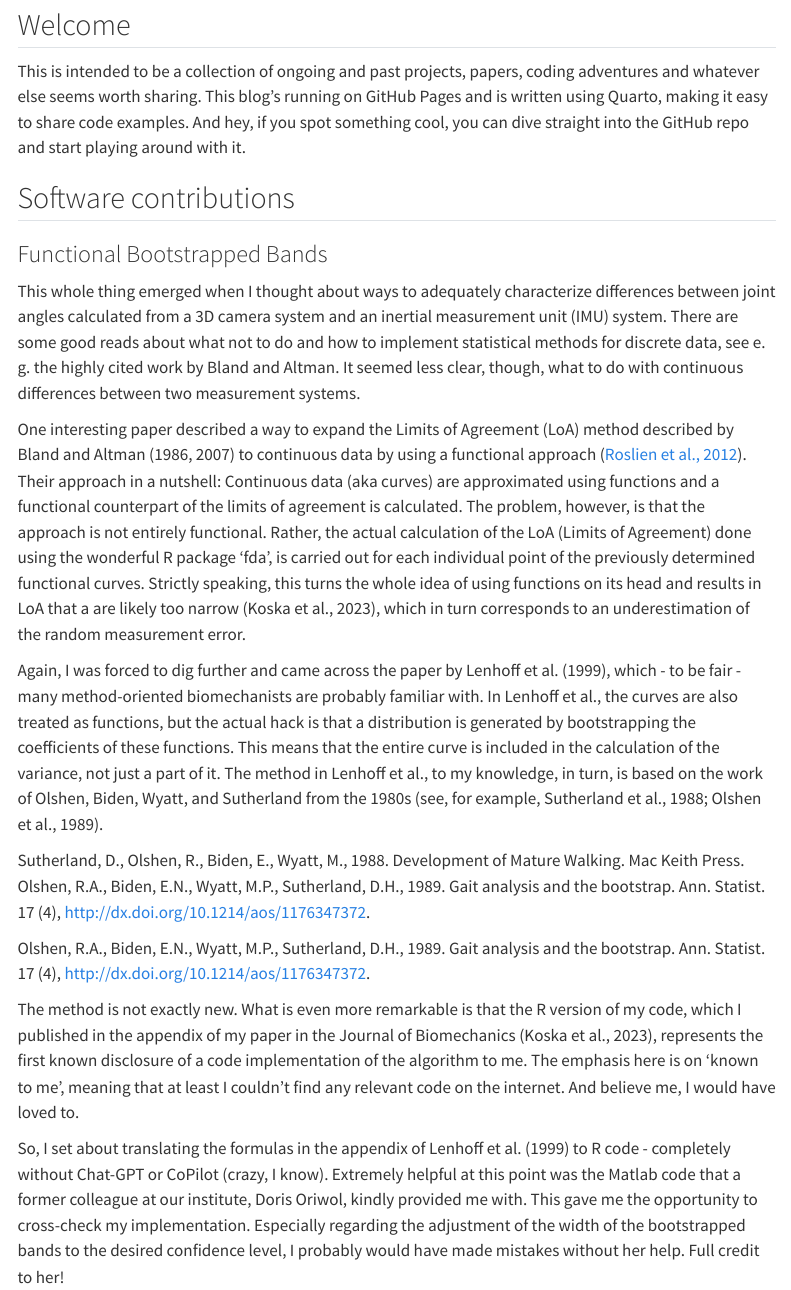
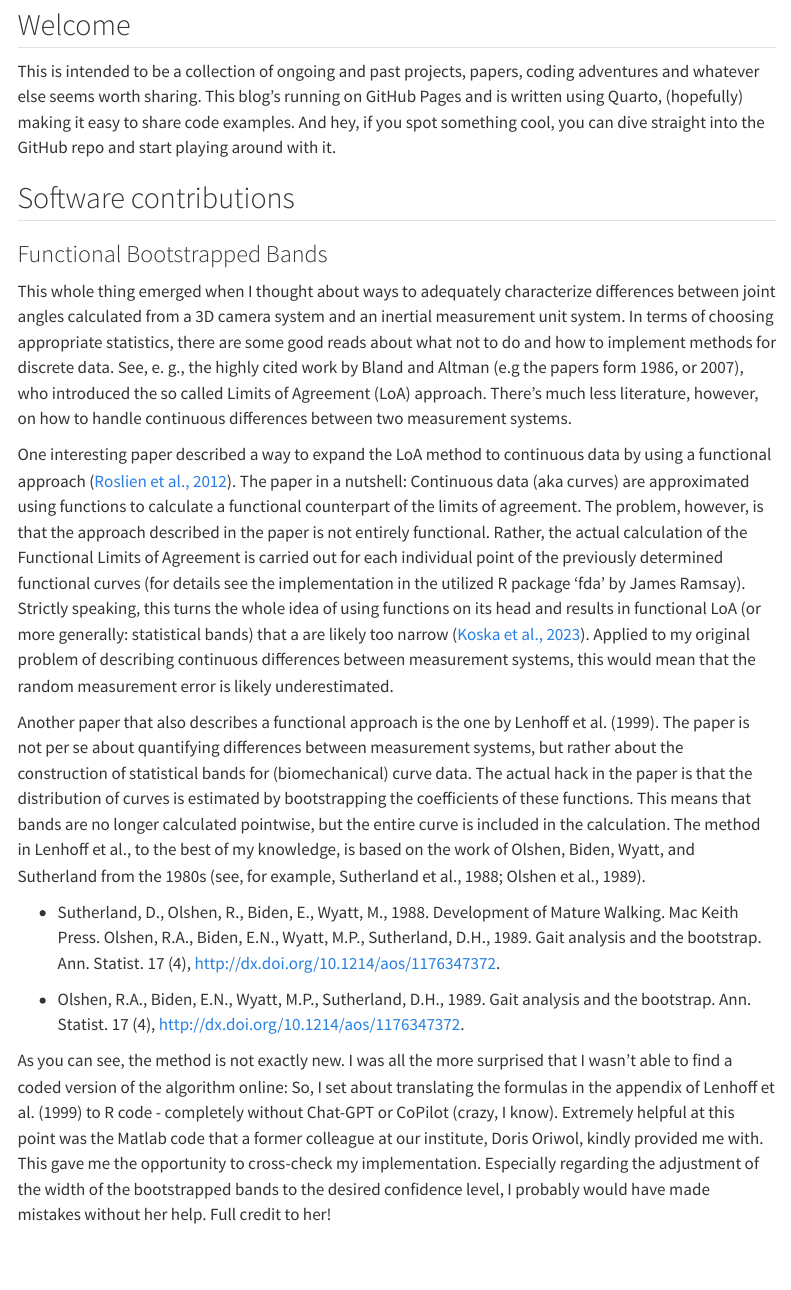
Before and after one commit to koda86/koda86.github.io, a Quarto document (index.qmd): the page in a window 1100 px wide, from 120 px down. Rendered offline with R 4.5, knitr and Pandoc in place of Quarto, with nearby package versions; some code elsewhere in the file could not run offline; menus at the side of the page are left out.

Commit message:
Text refinements

```diff
--- a/index.qmd
+++ b/index.qmd
@@ -5,31 +5,27 @@ subtitle: "Data; Science; Biomechanics"
 
 ## Welcome
 
-This is intended to be a collection of ongoing and past projects, papers, coding adventures and whatever else seems worth sharing. This blog's running on GitHub Pages and is written using Quarto, making it easy to share code examples. And hey, if you spot something cool, you can dive straight into the GitHub repo and start playing around with it.
+This is intended to be a collection of ongoing and past projects, papers, coding adventures and whatever else seems worth sharing. This blog's running on GitHub Pages and is written using Quarto, (hopefully) making it easy to share code examples. And hey, if you spot something cool, you can dive straight into the GitHub repo and start playing around with it.
 
 ## Software contributions
 
 ### Functional Bootstrapped Bands
 
-This whole thing emerged when I thought about ways to adequately characterize differences between joint angles calculated from a 3D camera system and an inertial measurement unit (IMU) system. There are some good reads about what not to do and how to implement statistical methods for discrete data, see e. g. the highly cited work by Bland and Altman. It seemed less clear, though, what to do with continuous differences between two measurement systems.
+This whole thing emerged when I thought about ways to adequately characterize differences between joint angles calculated from a 3D camera system and an inertial measurement unit system. In terms of choosing appropriate statistics, there are some good reads about what not to do and how to implement methods for discrete data. See, e. g., the highly cited work by Bland and Altman (e.g the papers form 1986, or 2007), who introduced the so called Limits of Agreement (LoA) approach. There's much less literature, however, on how to handle continuous differences between two measurement systems.
 
-One interesting paper described a way to expand the Limits of Agreement (LoA) method described by Bland and Altman (1986, 2007) to continuous data by using a functional approach ([Roslien et al., 2012](https://doi.org/10.1016/j.gaitpost.2012.05.001)). Their approach in a nutshell: Continuous data (aka curves) are approximated using functions and a functional counterpart of the limits of agreement is calculated. The problem, however, is that the approach is not entirely functional. Rather, the actual calculation of the LoA (Limits of Agreement) done using the wonderful R package 'fda', is carried out for each individual point of the previously determined functional curves. Strictly speaking, this turns the whole idea of using functions on its head and results in LoA that a are likely too narrow (Koska et al., 2023), which in turn corresponds to an underestimation of the random measurement error.
+One interesting paper described a way to expand the LoA method to continuous data by using a functional approach ([Roslien et al., 2012](https://doi.org/10.1016/j.gaitpost.2012.05.001)). The paper in a nutshell: Continuous data (aka curves) are approximated using functions to calculate a functional counterpart of the limits of agreement. The problem, however, is that the approach described in the paper is not entirely functional. Rather, the actual calculation of the Functional Limits of Agreement is carried out for each individual point of the previously determined functional curves (for details see the implementation in the utilized R package 'fda' by James Ramsay). Strictly speaking, this turns the whole idea of using functions on its head and results in functional LoA (or more generally: statistical bands) that a are likely too narrow ([Koska et al., 2023](https://doi.org/10.1016/j.jbiomech.2023.111506)). Applied to my original problem of describing continuous differences between measurement systems, this would mean that the random measurement error is likely underestimated.
 
-Again, I was forced to dig further and came across the paper by Lenhoff et al. (1999), which - to be fair - many method-oriented biomechanists are probably familiar with. In Lenhoff et al., the curves are also treated as functions, but the
-actual hack is that a distribution is generated by bootstrapping the coefficients of these functions. This means that the entire curve is included in the calculation of the variance, not just a part of it. The method in Lenhoff et al., to my knowledge, in turn, is based on the work of Olshen, Biden, Wyatt, and Sutherland from the 1980s (see, for example, Sutherland et al., 1988; Olshen et al., 1989).
+Another paper that also describes a functional approach is the one by Lenhoff et al. (1999). The paper is not per se about quantifying differences between measurement systems, but rather about the construction of statistical bands for (biomechanical) curve data. The actual hack in the paper is that the distribution of curves is estimated by bootstrapping the coefficients of these functions. This means that bands are no longer calculated pointwise, but the entire curve is included in the calculation. The method in Lenhoff et al., to the best of my knowledge, is based on the work of Olshen, Biden, Wyatt, and Sutherland from the 1980s (see, for example, Sutherland et al., 1988; Olshen et al., 1989).
 
-Sutherland, D., Olshen, R., Biden, E., Wyatt, M., 1988. Development of Mature Walking. Mac Keith Press. Olshen, R.A., Biden, E.N., Wyatt, M.P., Sutherland, D.H., 1989. Gait analysis and the bootstrap. Ann. Statist. 17 (4), http://dx.doi.org/10.1214/aos/1176347372.
+-   Sutherland, D., Olshen, R., Biden, E., Wyatt, M., 1988. Development of Mature Walking. Mac Keith Press. Olshen, R.A., Biden, E.N., Wyatt, M.P., Sutherland, D.H., 1989. Gait analysis and the bootstrap. Ann. Statist. 17 (4), http://dx.doi.org/10.1214/aos/1176347372.
 
-Olshen, R.A., Biden, E.N., Wyatt, M.P., Sutherland, D.H., 1989. Gait analysis and the bootstrap. Ann. Statist. 17 (4), http://dx.doi.org/10.1214/aos/1176347372.
+-   Olshen, R.A., Biden, E.N., Wyatt, M.P., Sutherland, D.H., 1989. Gait analysis and the bootstrap. Ann. Statist. 17 (4), http://dx.doi.org/10.1214/aos/1176347372.
 
-The method is not exactly new. What is even more remarkable is that the R version of my code, which I published in the appendix of my paper in the Journal of Biomechanics (Koska et al., 2023), represents the first known disclosure of a code implementation of the algorithm to me. The emphasis here is on 'known to me', meaning that at least I couldn't find any relevant code on the internet. And believe me, I would have loved to.
-
-So, I set about translating the formulas in the appendix of Lenhoff et al. (1999) to R code - completely without Chat-GPT or CoPilot (crazy, I know). Extremely helpful at this point was the Matlab code that a former colleague at our institute, Doris Oriwol, kindly provided me with. This gave me the opportunity to cross-check my implementation. Especially regarding the adjustment of the width of the bootstrapped bands to the desired confidence level, I probably would have made mistakes without her help. Full credit to her!
+As you can see, the method is not exactly new. I was all the more surprised that I wasn't able to find a coded version of the algorithm online: So, I set about translating the formulas in the appendix of Lenhoff et al. (1999) to R code - completely without Chat-GPT or CoPilot (crazy, I know). Extremely helpful at this point was the Matlab code that a former colleague at our institute, Doris Oriwol, kindly provided me with. This gave me the opportunity to cross-check my implementation. Especially regarding the adjustment of the width of the bootstrapped bands to the desired confidence level, I probably would have made mistakes without her help. Full credit to her!
 
 *Just as a small interjection: I am still very grateful for people who have the know-how and the time to review the code. The description in the Lenhoff paper is rather brief, and we were not always 1000% sure whether we had correctly interpreted or implemented the description of the algorithm. Further opinions and possible corrections are very welcome.*
 
-In the course of implementing the method, I also noticed something else: All examined bootstrap methods (including that of Roislien) have implemented a naive bootstrap, meaning they assume independence of the curves in the dataset. Accordingly, only one time series per subject was included in the bootstrap in these papers. From a methodological point of view, this is problematic since it ignores the intraindividual variance. In the context of investigating measurement errors, this means that the
-variance across repeated measurements within a person is not taken into account. This may further aggravate the problem of bands being too narrow.
+In the course of implementing the method, I also noticed something else: All examined bootstrap methods (including that of Roislien) have implemented a naive bootstrap, meaning they assume independence of the curves in the dataset. Accordingly, only one time series per subject was included in the bootstrap in these papers. From a methodological point of view, this is problematic since it ignores the intraindividual variance. In the context of investigating measurement errors, this means that the variance across repeated measurements within a person is not taken into account. This may further aggravate the problem of bands being too narrow.
 
 We therefore extended the functional bootstrap bands to include a possibility to account for repeated measurements (i.e., dependent curves). This was realized through the two-stage bootstrap described in Davison and Hinkley (1997), in which subjects (including all of their curves) are sampled with replacement in the first stage, and one curve per subject is drawn without replacement in the second stage. In addition to the publication of the code, this implementation is, IMHO, the main contribution made by the FunBootBand method. Again, anyone who has comments, suggestions for improvement, or finds errors is welcome to get in touch. A systematic comparison of the method with the previously described methodological approaches (pointwise LoA, Functional LoA, Functional Bootstrapped bands) can be found in in Koska et al. (2023).
 
```
Also changed, not shown: docs/search.json, 2 other files.
